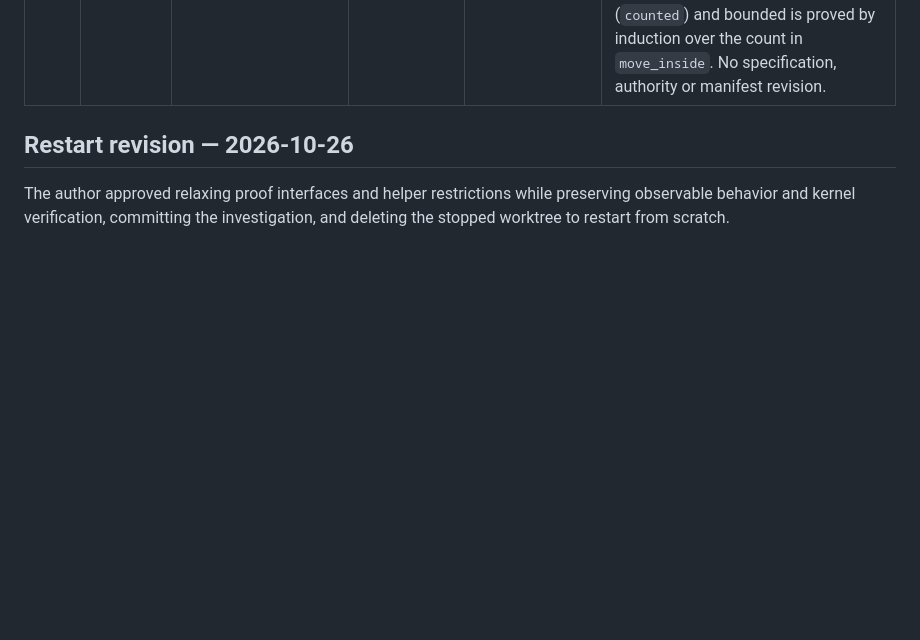
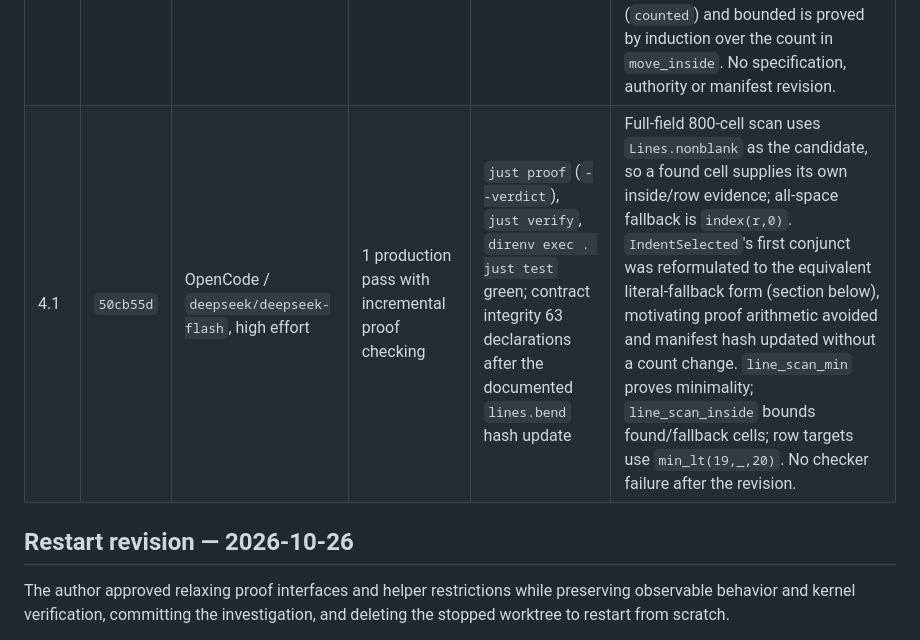
Before and after one commit to Torwalt/vim-flow, a Markdown page: docs/experiments/navigation-laws.md, the part around the change. Drawn GitHub-style; blank space fills up the shorter version.

Commit message:
Record line movement experiment evidence

```diff
--- a/docs/experiments/navigation-laws.md
+++ b/docs/experiments/navigation-laws.md
@@ -95,6 +95,7 @@ and cost; no aggregate measurement is asserted here.
 | 1.1 | `3f56459` | OpenCode / `deepseek/deepseek-flash`, high effort | 1 in the restarted run | `just proof`, `just verify`, `direnv exec . just test` green; contract integrity still 63 declarations, manifest unchanged | Chose `Field = String` and `State = View`. `field` is identity, `at` is an inside-clamped `text_at`, `contents` is an 800-cell sanitized padding built from `text_at`, `view`/`pack` are identity, and `initial` is the prescribed seed. Abstract `Data` laws fill as argument-less defs (`def Model.Field(): String`); typed API laws fill as untyped-name defs. The affine `ok` premise in `contents_at` had to be forwarded once to a proof helper with a reusable `+ok` premise so the same evidence could both rewrite the clamped lookup and supply the padding bound. Added proof-only helper laws for padding length, printability and prefix agreement; no contract revision or manifest change. |
 | 2.1 | `9224d59` | OpenCode / `deepseek/deepseek-flash`, high effort | 1 production pass after isolated probe proofs of the arithmetic helpers | `just proof`, `just verify`, `direnv exec . just test` green; contract integrity still 63 declarations, manifest unchanged | `move` is a private `move_impl` with a reusable position because each direction reads the position twice; the untyped law filler passes it once. Destinations are `Model.index` over `Nat.sub`/`Nat.min`, so zero counts are identity and every edge saturates. Bounds use a `Nat.divmod.go` invariant (`a = n + 40d + r`), quotient/remainder lemmas and induction over `Nat.add`, `sub` and `min`. The first direct filler was rejected for consuming the law's affine `position` twice; no contract or manifest revision. |
 | 3.1 | `915d9a6` | OpenCode / `deepseek/deepseek-flash`, high effort | 1 production pass after an isolated probe of the scan and Nat-reflection helpers | `just proof`, `just verify`, `direnv exec . just test` green; contract integrity still 63 declarations, manifest unchanged | Words scan from position 0 upward (`w`/`e`) or from 799 downward (`b`) with 800-cell fuel, carried candidate flags and edge fallbacks 799/0. Bend rejects matching a computed `candidate(...)`, so the scanner takes the flag as a parameter and recurses with the next computed flag. Candidate/minimality is proved by scan-window lemmas (`scan_up_min`, `scan_down_min`) using Nat comparison reflection; count decomposition is definitional (`counted`) and bounded is proved by induction over the count in `move_inside`. No specification, authority or manifest revision. |
+| 4.1 | `50cb55d` | OpenCode / `deepseek/deepseek-flash`, high effort | 1 production pass with incremental proof checking | `just proof` (`--verdict`), `just verify`, `direnv exec . just test` green; contract integrity 63 declarations after the documented `lines.bend` hash update | Full-field 800-cell scan uses `Lines.nonblank` as the candidate, so a found cell supplies its own inside/row evidence; all-space fallback is `index(r,0)`. `IndentSelected`'s first conjunct was reformulated to the equivalent literal-fallback form (section below), motivating proof arithmetic avoided and manifest hash updated without a count change. `line_scan_min` proves minimality; `line_scan_inside` bounds found/fallback cells; row targets use `min_lt(19,_,20)`. No checker failure after the revision. |
 
 ## Restart revision — 2026-10-26
 
```
